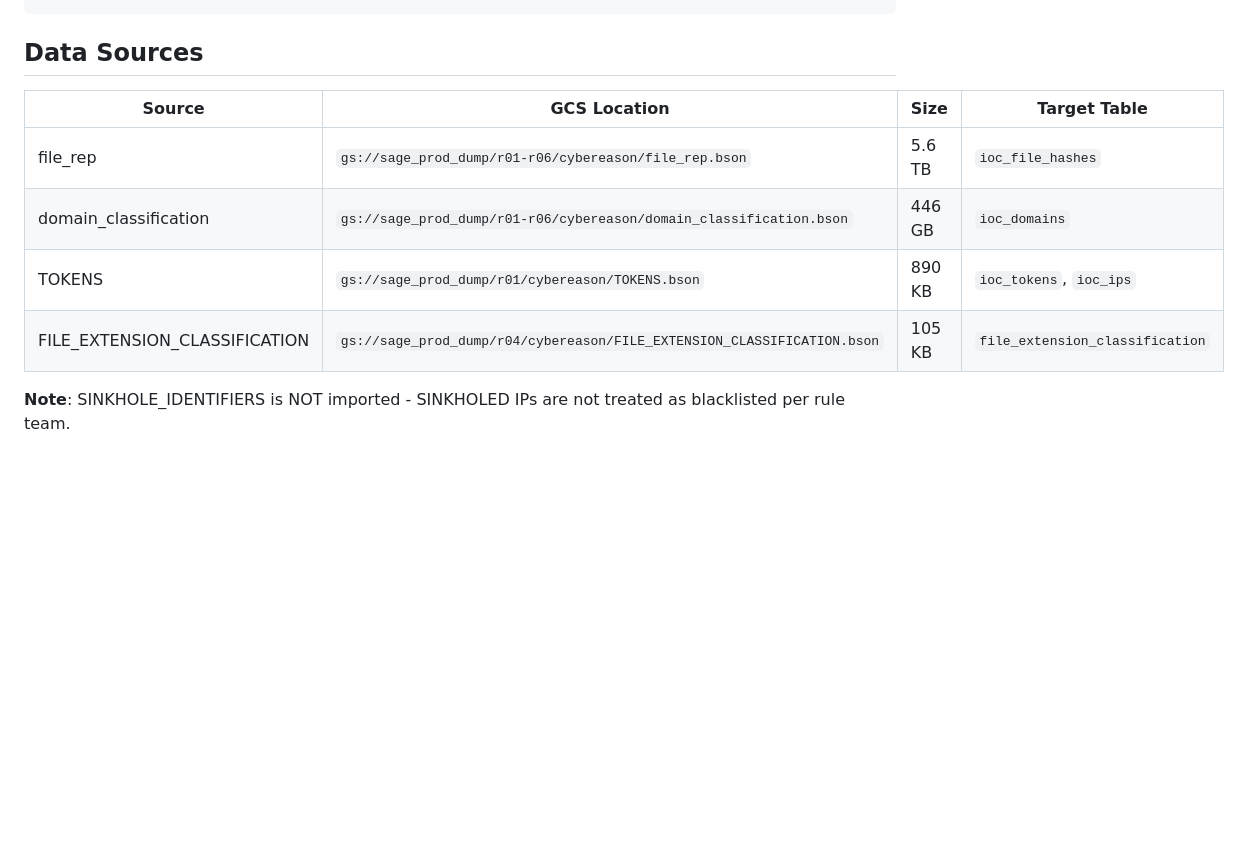
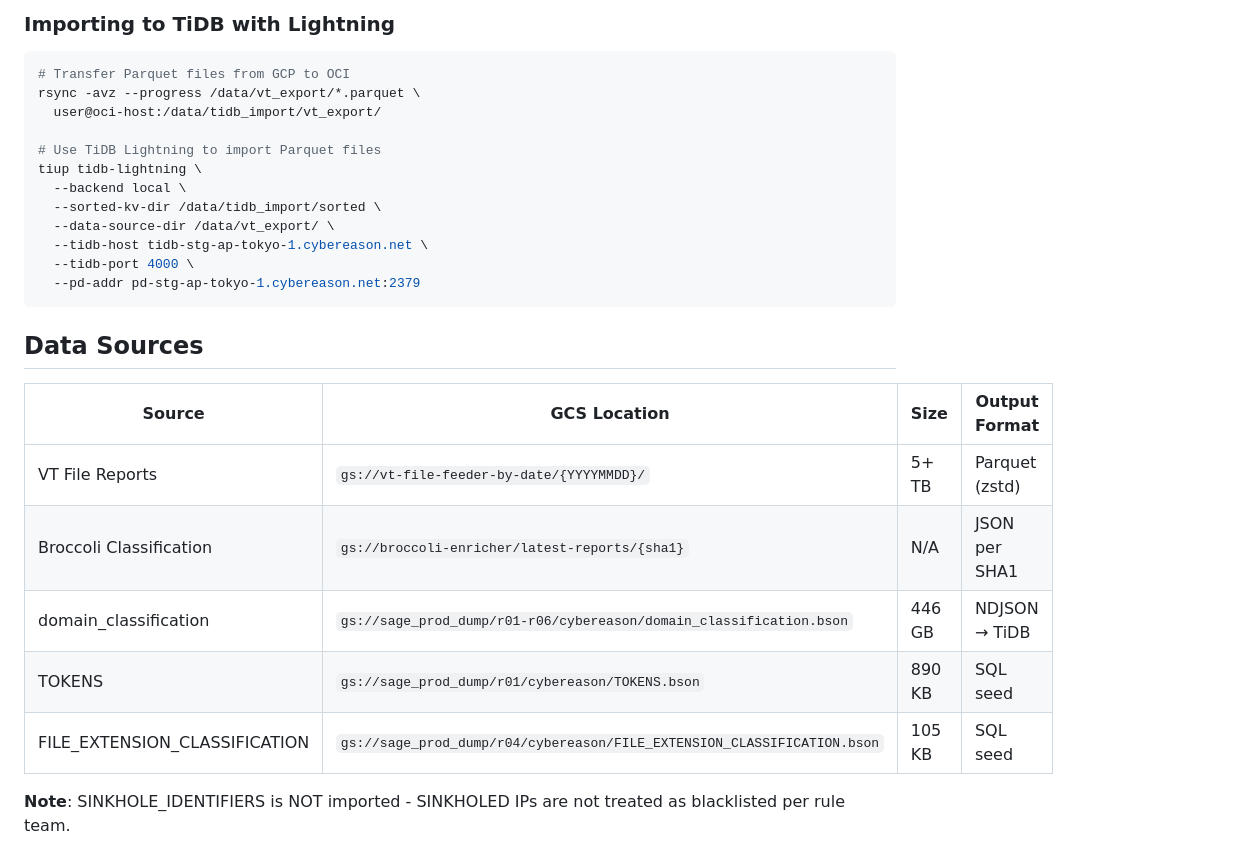
Before and after one commit to cr-tang/sage-migration-tools, a Markdown page: README.md, the part around one of its changes. Drawn GitHub-style; blank space fills up the shorter version.

````diff
--- a/README.md
+++ b/README.md
@@ -101,13 +105,29 @@ python3 tidb_importer.py \
+### Importing to TiDB with Lightning
+
+```bash
+# Transfer Parquet files from GCP to OCI
+rsync -avz --progress /data/vt_export/*.parquet \
+  user@oci-host:/data/tidb_import/vt_export/
+
+# Use TiDB Lightning to import Parquet files
+tiup tidb-lightning \
+  --backend local \
+  --sorted-kv-dir /data/tidb_import/sorted \
+  --data-source-dir /data/vt_export/ \
+  --tidb-host tidb-stg-ap-tokyo-1.cybereason.net \
+  --tidb-port 4000 \
+  --pd-addr pd-stg-ap-tokyo-1.cybereason.net:2379
 ```
 
 ## Data Sources
 
-| Source | GCS Location | Size | Target Table |
-|--------|--------------|------|--------------|
-| file_rep | `gs://sage_prod_dump/r01-r06/cybereason/file_rep.bson` | 5.6 TB | `ioc_file_hashes` |
-| domain_classification | `gs://sage_prod_dump/r01-r06/cybereason/domain_classification.bson` | 446 GB | `ioc_domains` |
-| TOKENS | `gs://sage_prod_dump/r01/cybereason/TOKENS.bson` | 890 KB | `ioc_tokens`, `ioc_ips` |
-| FILE_EXTENSION_CLASSIFICATION | `gs://sage_prod_dump/r04/cybereason/FILE_EXTENSION_CLASSIFICATION.bson` | 105 KB | `file_extension_classification` |
+| Source | GCS Location | Size | Output Format |
+|--------|--------------|------|---------------|
+| VT File Reports | `gs://vt-file-feeder-by-date/{YYYYMMDD}/` | 5+ TB | Parquet (zstd) |
+| Broccoli Classification | `gs://broccoli-enricher/latest-reports/{sha1}` | N/A | JSON per SHA1 |
+| domain_classification | `gs://sage_prod_dump/r01-r06/cybereason/domain_classification.bson` | 446 GB | NDJSON → TiDB |
+| TOKENS | `gs://sage_prod_dump/r01/cybereason/TOKENS.bson` | 890 KB | SQL seed |
+| FILE_EXTENSION_CLASSIFICATION | `gs://sage_prod_dump/r04/cybereason/FILE_EXTENSION_CLASSIFICATION.bson` | 105 KB | SQL seed |
 
 **Note**: SINKHOLE_IDENTIFIERS is NOT imported - SINKHOLED IPs are not treated as blacklisted per rule team.
 
````
Also changed, not shown: other parts of README.md (+75 -56 lines), docs/MIGRATION_PLAN.md (+145 -157 lines).
